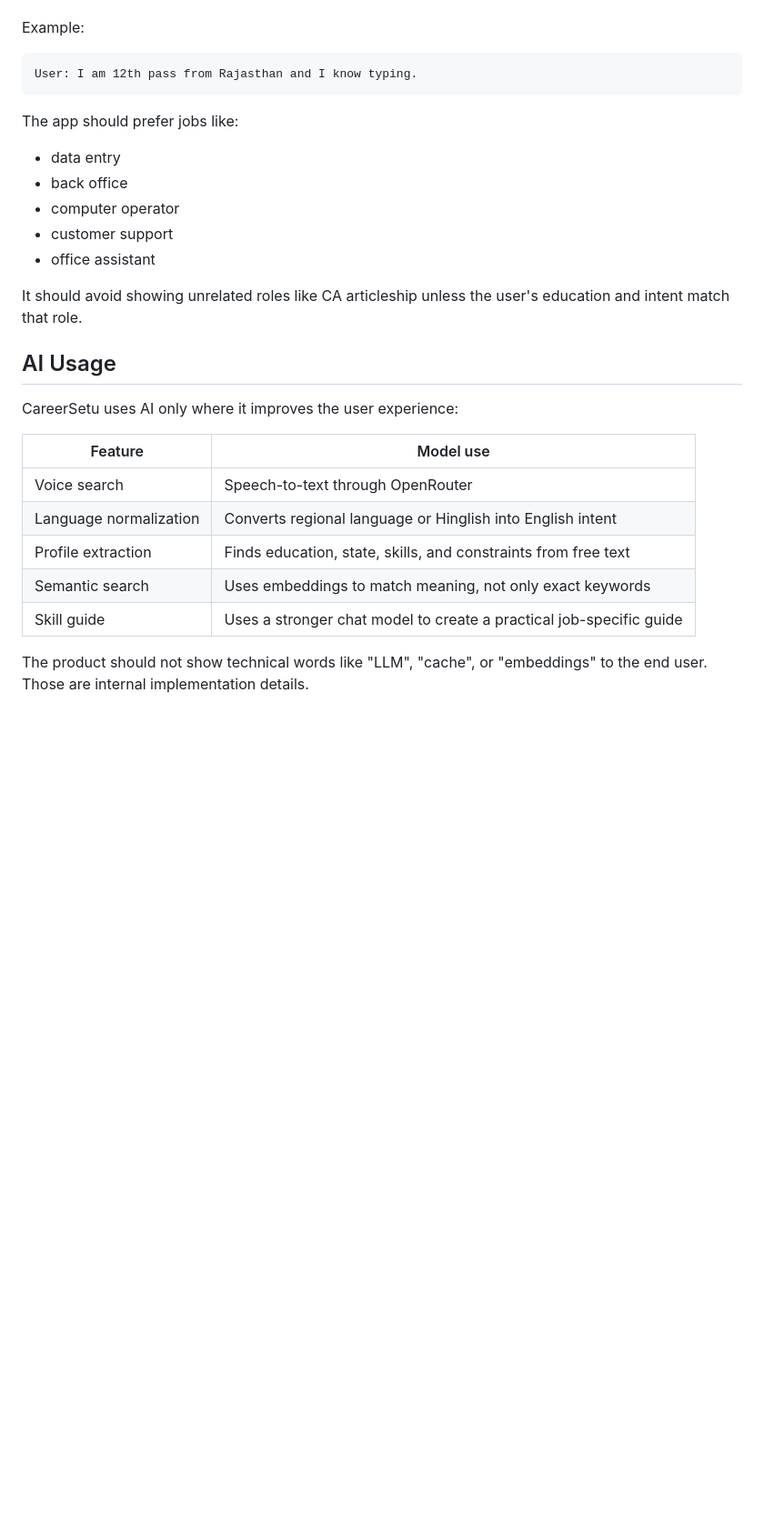
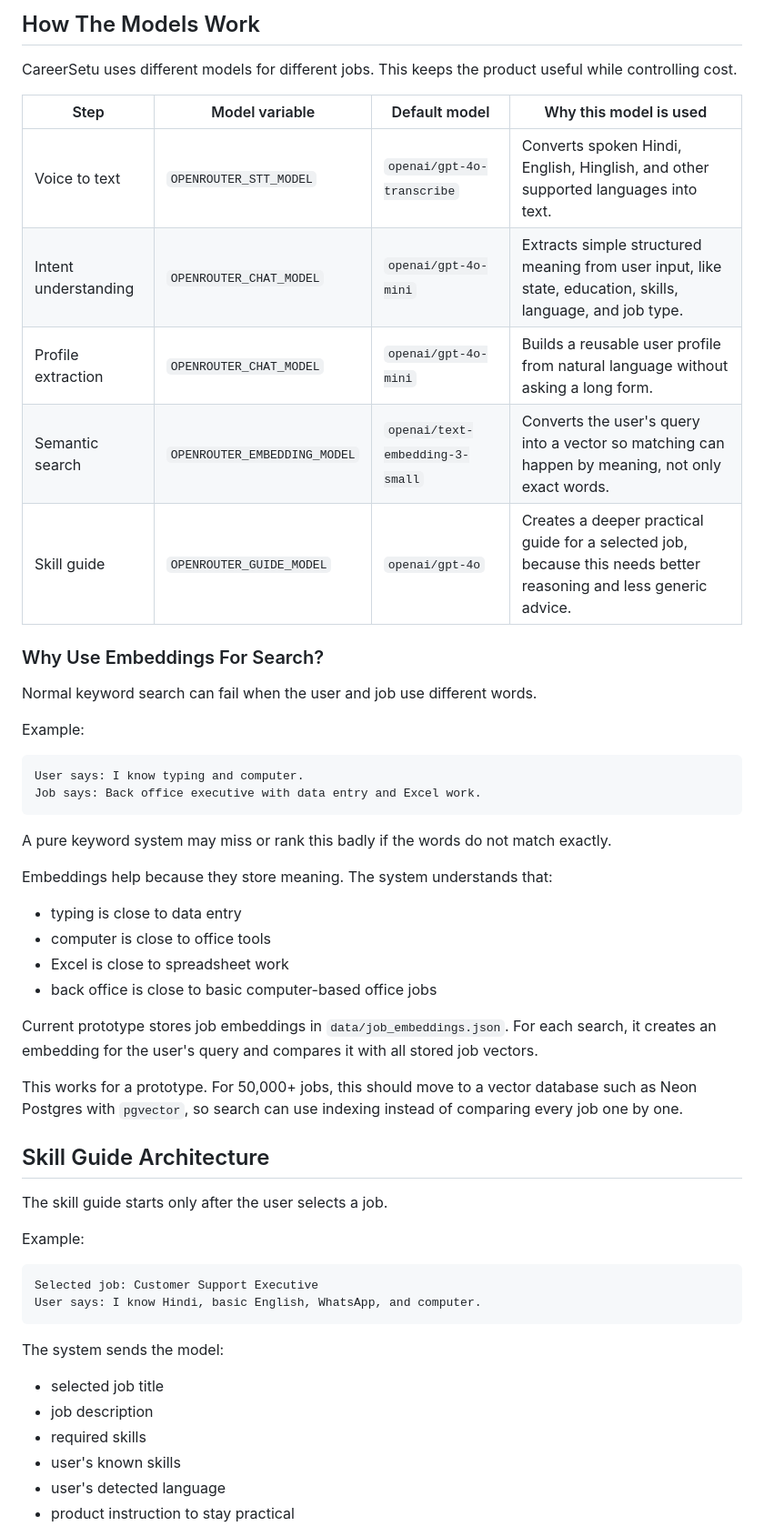
Before and after one commit to ashishjha120582-cmyk/careersetu, a Markdown page: README.md, the part around one of its changes. Shown at 91% size. Rendered like a GitHub page; blank space fills up the shorter version.

Commit message:
Improve README product and architecture story

````diff
--- a/README.md
+++ b/README.md
@@ -110,30 +234,56 @@ The current search flow is:
+## How The Models Work
+
+CareerSetu uses different models for different jobs. This keeps the product useful while controlling cost.
+
+| Step | Model variable | Default model | Why this model is used |
+| --- | --- | --- | --- |
+| Voice to text | `OPENROUTER_STT_MODEL` | `openai/gpt-4o-transcribe` | Converts spoken Hindi, English, Hinglish, and other supported languages into text. |
+| Intent understanding | `OPENROUTER_CHAT_MODEL` | `openai/gpt-4o-mini` | Extracts simple structured meaning from user input, like state, education, skills, language, and job type. |
+| Profile extraction | `OPENROUTER_CHAT_MODEL` | `openai/gpt-4o-mini` | Builds a reusable user profile from natural language without asking a long form. |
+| Semantic search | `OPENROUTER_EMBEDDING_MODEL` | `openai/text-embedding-3-small` | Converts the user's query into a vector so matching can happen by meaning, not only exact words. |
+| Skill guide | `OPENROUTER_GUIDE_MODEL` | `openai/gpt-4o` | Creates a deeper practical guide for a selected job, because this needs better reasoning and less generic advice. |
+
+### Why Use Embeddings For Search?
+
+Normal keyword search can fail when the user and job use different words.
 
 Example:
 
 ```text
-User: I am 12th pass from Rajasthan and I know typing.
+User says: I know typing and computer.
+Job says: Back office executive with data entry and Excel work.
 ```
 
-The app should prefer jobs like:
+A pure keyword system may miss or rank this badly if the words do not match exactly.
 
-- data entry
-- back office
-- computer operator
-- customer support
-- office assistant
+Embeddings help because they store meaning. The system understands that:
 
-It should avoid showing unrelated roles like CA articleship unless the user's education and intent match that role.
+- typing is close to data entry
+- computer is close to office tools
+- Excel is close to spreadsheet work
+- back office is close to basic computer-based office jobs
 
-## AI Usage
+Current prototype stores job embeddings in `data/job_embeddings.json`. For each search, it creates an embedding for the user's query and compares it with all stored job vectors.
 
-CareerSetu uses AI only where it improves the user experience:
+This works for a prototype. For 50,000+ jobs, this should move to a vector database such as Neon Postgres with `pgvector`, so search can use indexing instead of comparing every job one by one.
 
-| Feature | Model use |
-| --- | --- |
-| Voice search | Speech-to-text through OpenRouter |
-| Language normalization | Converts regional language or Hinglish into English intent |
-| Profile extraction | Finds education, state, skills, and constraints from free text |
-| Semantic search | Uses embeddings to match meaning, not only exact keywords |
-| Skill guide | Uses a stronger chat model to create a practical job-specific guide |
+## Skill Guide Architecture
 
-The product should not show technical words like "LLM", "cache", or "embeddings" to the end user. Those are internal implementation details.
+The skill guide starts only after the user selects a job.
+
+Example:
+
+```text
+Selected job: Customer Support Executive
+User says: I know Hindi, basic English, WhatsApp, and computer.
+```
+
+The system sends the model:
+
+- selected job title
+- job description
+- required skills
+- user's known skills
+- user's detected language
+- product instruction to stay practical
+
````
Also changed, not shown: other parts of README.md (+229 -106 lines).
